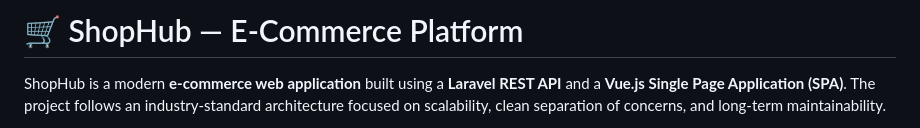
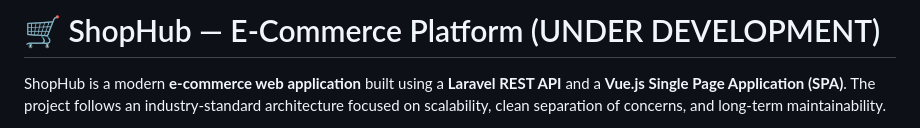
Before and after one commit to wilfredo-domanico-jr/E-Commerce-Website, a Markdown page: README.md, the part around the change. GitHub-like rendering.

```diff
--- a/README.md
+++ b/README.md
@@ -1,4 +1,4 @@
-# 🛒 ShopHub — E‑Commerce Platform
+# 🛒 ShopHub — E‑Commerce Platform (UNDER DEVELOPMENT)
 
 ShopHub is a modern **e‑commerce web application** built using a **Laravel REST API** and a **Vue.js Single Page Application (SPA)**. The project follows an industry‑standard architecture focused on scalability, clean separation of concerns, and long‑term maintainability.
 
```
